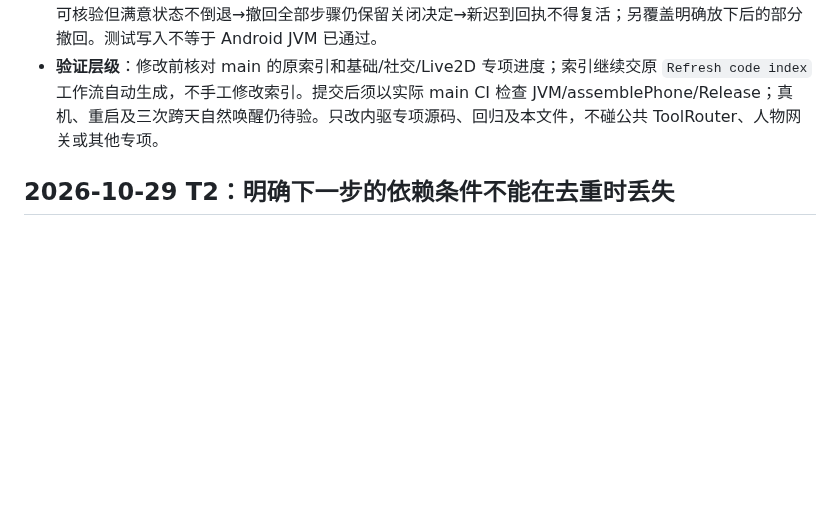
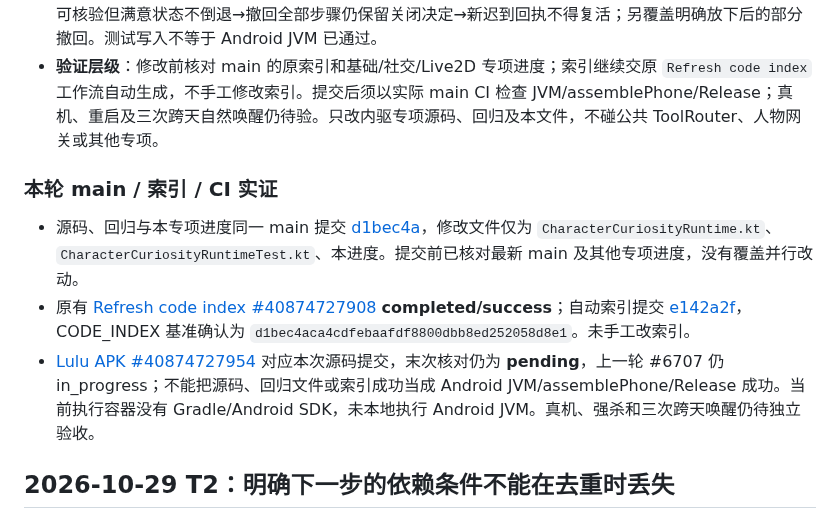
Before and after one commit to jiacimu-droid/lulu1, a Markdown page: docs/architecture/INNER_LIFE_AUTONOMY_PROGRESS.md, the part around the change. GitHub-like rendering; blank space fills up the shorter version.

Commit message:
docs(inner-life): record verified index and pending APK [skip ci] [skip index]

```diff
--- a/docs/architecture/INNER_LIFE_AUTONOMY_PROGRESS.md
+++ b/docs/architecture/INNER_LIFE_AUTONOMY_PROGRESS.md
@@ -8,6 +8,12 @@
 - **回归源码**：`CharacterCuriosityRuntimeTest` 覆盖两次真实阅读→本人满意→撤回最新结果→旧有效结果仍可核验但满意状态不倒退→撤回全部步骤仍保留关闭决定→新迟到回执不得复活；另覆盖明确放下后的部分撤回。测试写入不等于 Android JVM 已通过。
 - **验证层级**：修改前核对 main 的原索引和基础/社交/Live2D 专项进度；索引继续交原 `Refresh code index` 工作流自动生成，不手工修改索引。提交后须以实际 main CI 检查 JVM/assemblePhone/Release；真机、重启及三次跨天自然唤醒仍待验。只改内驱专项源码、回归及本文件，不碰公共 ToolRouter、人物网关或其他专项。
 
+
+### 本轮 main / 索引 / CI 实证
+
+- 源码、回归与本专项进度同一 main 提交 [d1bec4a](https://github.com/jiacimu-droid/lulu1/commit/d1bec4aca4cdfebaafdf8800dbb8ed252058d8e1)，修改文件仅为 `CharacterCuriosityRuntime.kt`、`CharacterCuriosityRuntimeTest.kt`、本进度。提交前已核对最新 main 及其他专项进度，没有覆盖并行改动。
+- 原有 [Refresh code index #40874727908](https://github.com/jiacimu-droid/lulu1/actions/runs/40874727908) **completed/success**；自动索引提交 [e142a2f](https://github.com/jiacimu-droid/lulu1/commit/e142a2f314b48862c5dde9e18c7fc949b339755d)，CODE_INDEX 基准确认为 `d1bec4aca4cdfebaafdf8800dbb8ed252058d8e1`。未手工改索引。
+- [Lulu APK #40874727954](https://github.com/jiacimu-droid/lulu1/actions/runs/40874727954) 对应本次源码提交，末次核对仍为 **pending**，上一轮 #6707 仍 in_progress；不能把源码、回归文件或索引成功当成 Android JVM/assemblePhone/Release 成功。当前执行容器没有 Gradle/Android SDK，未本地执行 Android JVM。真机、强杀和三次跨天唤醒仍待独立验收。
 
 ## 2026-10-29 T2：明确下一步的依赖条件不能在去重时丢失
 
```
